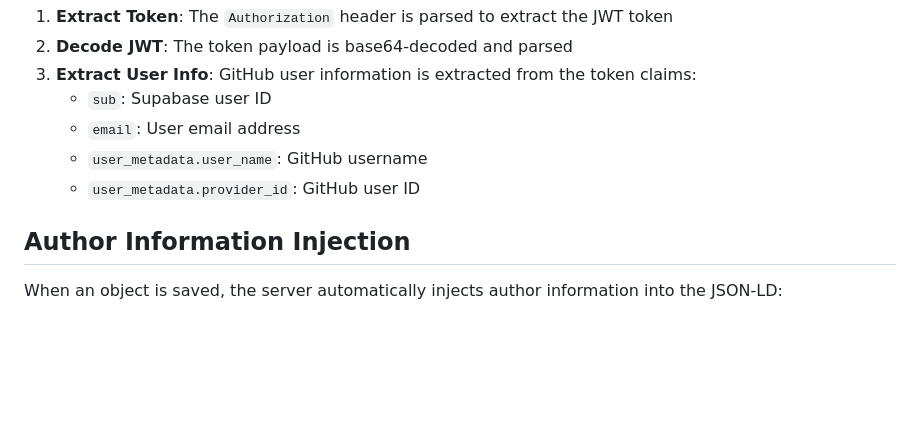
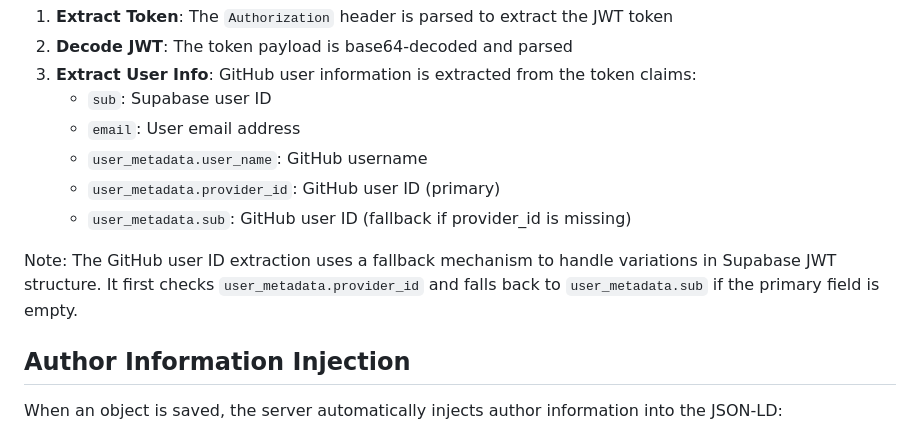
Before and after one commit to stackdump/tens-city, a Markdown page: docs/AUTHENTICATION.md, the part around the change. Rendered like a GitHub page; blank space fills up the shorter version.

Commit message:
Update documentation for GitHub ID extraction fallback
Co-authored-by: stackdump <243500+stackdump@users.noreply.github.com>

```diff
--- a/docs/AUTHENTICATION.md
+++ b/docs/AUTHENTICATION.md
@@ -34,7 +34,10 @@ The server extracts user information from the JWT token and validates the reques
    - `sub`: Supabase user ID
    - `email`: User email address
    - `user_metadata.user_name`: GitHub username
-   - `user_metadata.provider_id`: GitHub user ID
+   - `user_metadata.provider_id`: GitHub user ID (primary)
+   - `user_metadata.sub`: GitHub user ID (fallback if provider_id is missing)
+
+Note: The GitHub user ID extraction uses a fallback mechanism to handle variations in Supabase JWT structure. It first checks `user_metadata.provider_id` and falls back to `user_metadata.sub` if the primary field is empty.
 
 ## Author Information Injection
 
```
